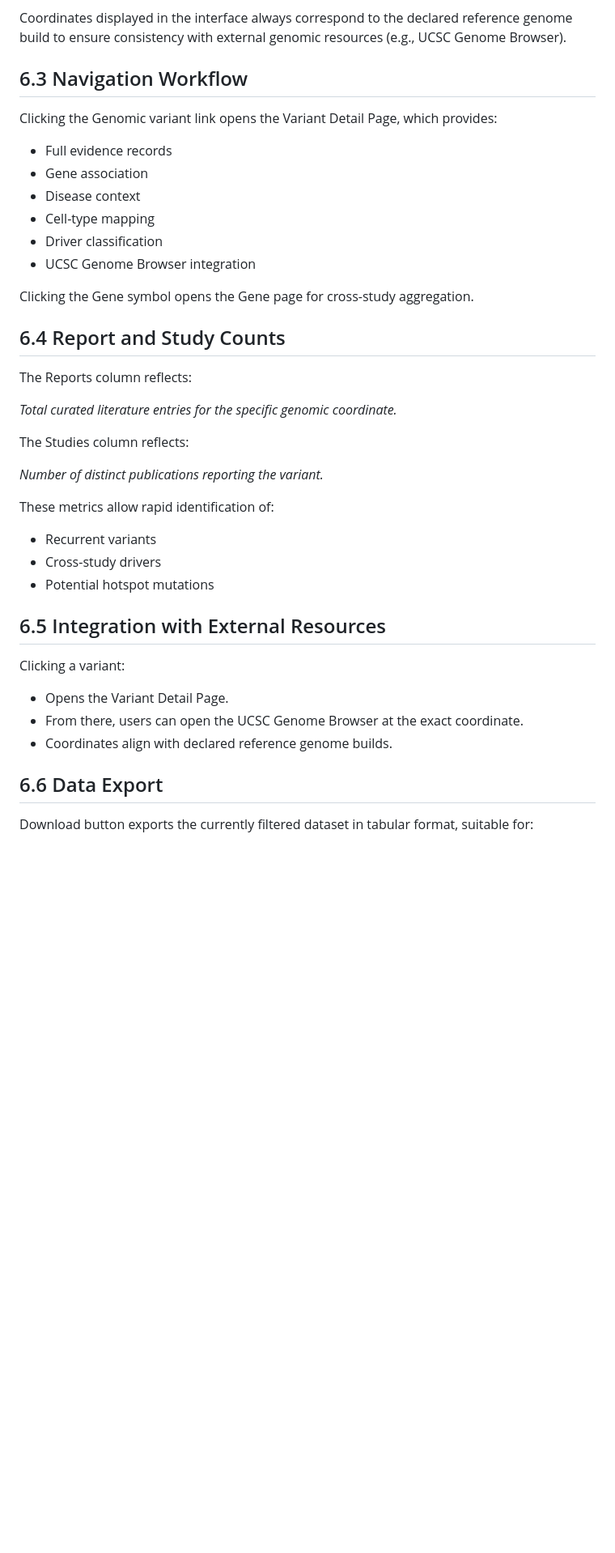
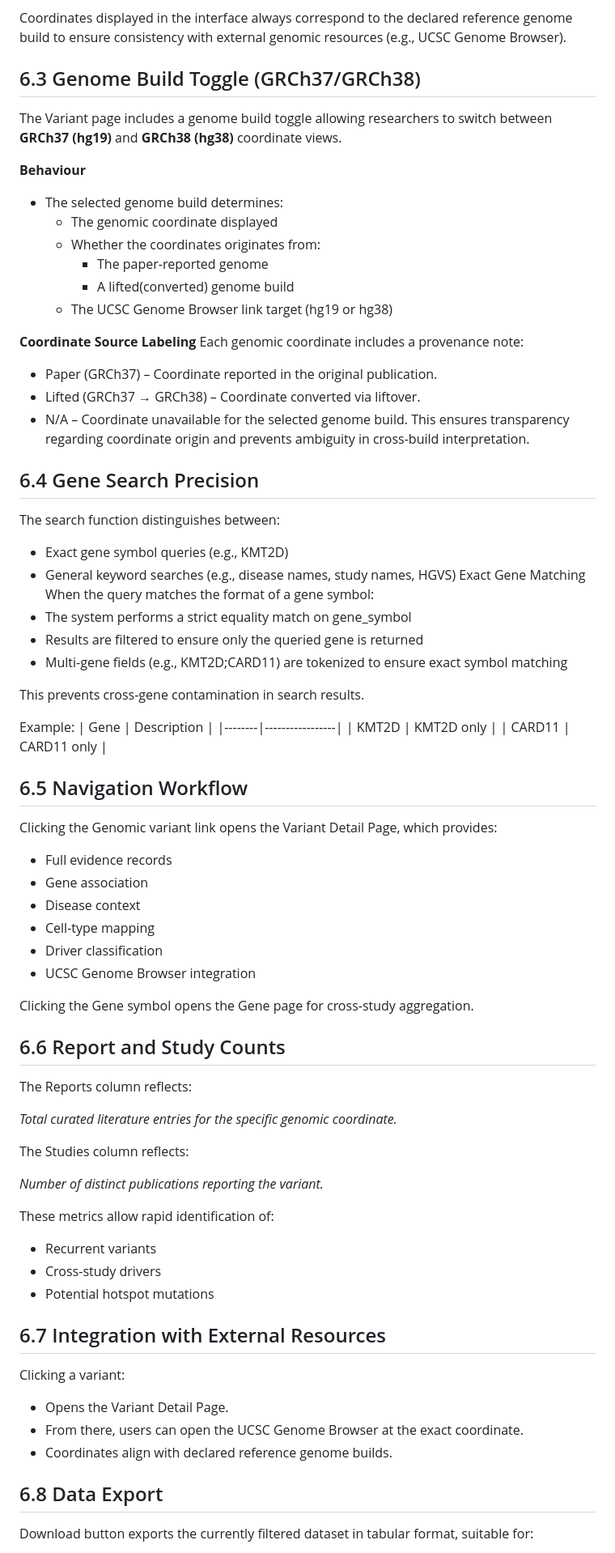
Before and after one commit to sdukda/autoimmune-somatic-variant_db, a Markdown page: docs/05_user_manual.md, the part around one of its changes. Shown at 81% size. GitHub-like rendering; blank space fills up the shorter version.

Commit message:
Added a new section - Genome build toggle

```diff
--- a/docs/05_user_manual.md
+++ b/docs/05_user_manual.md
@@ -566,7 +566,43 @@ The reference genome column explicitly indicates whether coordinates correspond
 
 Coordinates displayed in the interface always correspond to the declared reference genome build to ensure consistency with external genomic resources (e.g., UCSC Genome Browser).
 
-## 6.3 Navigation Workflow
+## 6.3 Genome Build Toggle (GRCh37/GRCh38)
+The Variant page includes a genome build toggle allowing researchers to switch between **GRCh37 (hg19)** and **GRCh38 (hg38)** coordinate views.
+
+**Behaviour**
+- The selected genome build determines:
+    - The genomic coordinate displayed
+    - Whether the coordinates originates from:
+        - The paper-reported genome
+        - A lifted(converted) genome build
+    - The UCSC Genome Browser link target (hg19 or hg38)
+
+**Coordinate Source Labeling**
+Each genomic coordinate includes a provenance note:
+-	Paper (GRCh37) – Coordinate reported in the original publication.
+-	Lifted (GRCh37 → GRCh38) – Coordinate converted via liftover.
+-	N/A – Coordinate unavailable for the selected genome build.
+This ensures transparency regarding coordinate origin and prevents ambiguity in cross-build interpretation.
+
+## 6.4 Gene Search Precision
+The search function distinguishes between:
+-	Exact gene symbol queries (e.g., KMT2D)
+-	General keyword searches (e.g., disease names, study names, HGVS)
+Exact Gene Matching
+When the query matches the format of a gene symbol:
+-	The system performs a strict equality match on gene_symbol
+-	Results are filtered to ensure only the queried gene is returned
+-	Multi-gene fields (e.g., KMT2D;CARD11) are tokenized to ensure exact symbol matching
+
+This prevents cross-gene contamination in search results.
+
+Example:
+| Gene   | Description     |
+|--------|-----------------|
+| KMT2D  | KMT2D only      |
+| CARD11 | CARD11 only     |
+
+## 6.5 Navigation Workflow
 
 Clicking the Genomic variant link opens the Variant Detail Page, which provides:
 
@@ -579,7 +615,7 @@ Clicking the Genomic variant link opens the Variant Detail Page, which provides:
 
 Clicking the Gene symbol opens the Gene page for cross-study aggregation.
 
-## 6.4 Report and Study Counts
+## 6.6 Report and Study Counts
 
 The Reports column reflects:
 
@@ -594,7 +630,7 @@ These metrics allow rapid identification of:
 -	Cross-study drivers
 -	Potential hotspot mutations
 
-## 6.5 Integration with External Resources
+## 6.7 Integration with External Resources
 
 Clicking a variant:
 
@@ -602,7 +638,7 @@ Clicking a variant:
 -	From there, users can open the UCSC Genome Browser at the exact coordinate.
 -	Coordinates align with declared reference genome builds.
 
-## 6.6 Data Export
+## 6.8 Data Export
 
 Download button exports the currently filtered dataset in tabular format, suitable for:
 
```
Also changed, not shown: other parts of docs/05_user_manual.md (+6 -6 lines).
